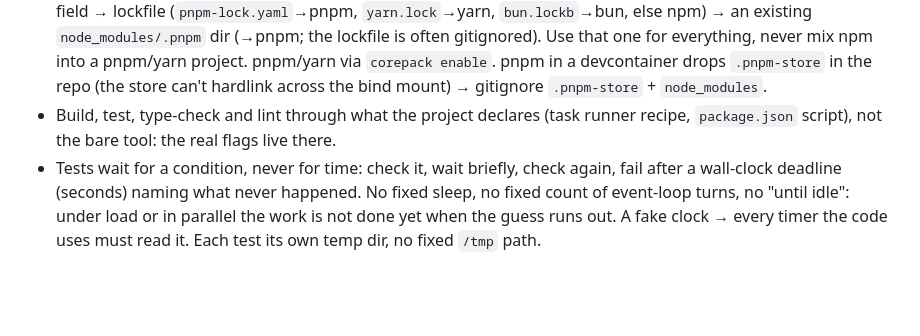
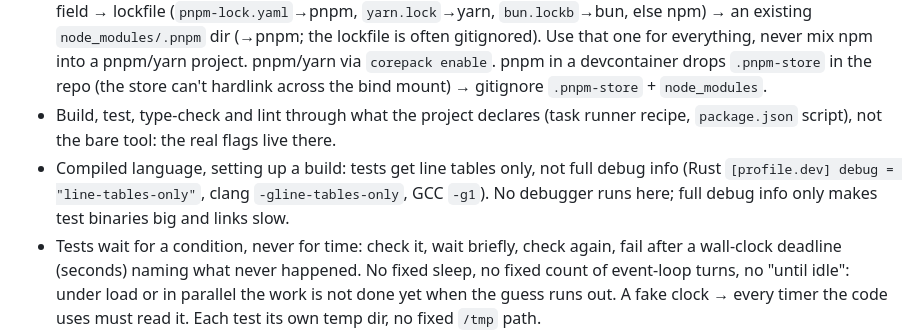
Before and after one commit to tbocek/codehalter, a Markdown page: res/SKILL-base.md, the part around the change. Rendered like a GitHub page; blank space fills up the shorter version.

```diff
--- a/res/SKILL-base.md
+++ b/res/SKILL-base.md
@@ -52,6 +52,7 @@ Borderline → not a keeper unless dropping it breaks a documented command. Say
   - MINOR gap (wants 1.26.x, have 1.25.x) → do NOT lower it; the code may use what the newer minor added. Raise the toolchain, in this order: 1) bump the base image `FROM` tag 2) distro package 3) upstream tarball. Unobtainable → stop, report.
 - JS/TS: ONE package manager per project, detected BEFORE installing anything: `package.json` `packageManager` field → lockfile (`pnpm-lock.yaml`→pnpm, `yarn.lock`→yarn, `bun.lockb`→bun, else npm) → an existing `node_modules/.pnpm` dir (→pnpm; the lockfile is often gitignored). Use that one for everything, never mix npm into a pnpm/yarn project. pnpm/yarn via `corepack enable`. pnpm in a devcontainer drops `.pnpm-store` in the repo (the store can't hardlink across the bind mount) → gitignore `.pnpm-store` + `node_modules`.
 - Build, test, type-check and lint through what the project declares (task runner recipe, `package.json` script), not the bare tool: the real flags live there.
+- Compiled language, setting up a build: tests get line tables only, not full debug info (Rust `[profile.dev] debug = "line-tables-only"`, clang `-gline-tables-only`, GCC `-g1`). No debugger runs here; full debug info only makes test binaries big and links slow.
 - Tests wait for a condition, never for time: check it, wait briefly, check again, fail after a wall-clock deadline (seconds) naming what never happened. No fixed sleep, no fixed count of event-loop turns, no "until idle": under load or in parallel the work is not done yet when the guess runs out. A fake clock → every timer the code uses must read it. Each test its own temp dir, no fixed `/tmp` path.
 - A suite whose output you want to read more than one way runs ONCE, into a file: `just test > /tmp/test.log 2>&1; echo "exit=$?"`, then grep, tail or sed that file as often as you like. `cmd | grep panic; cmd | tail` runs the whole suite twice for one answer, and the pipeline reports grep's exit status, not the suite's, so a red run looks green.
 - Tools that rewrite files across the repo (`go mod tidy`, `gofmt -w`, `go generate`, `cargo fmt`, `prettier --write`) are MUTATING → EXECUTE phase only. Their read-only twins (`go vet`, `gofmt -d`, `cargo fmt --check`, `prettier --check`) are fine while planning.
```
Also changed, not shown: res/SPEC-SETUP.md (+1 -1 lines).
